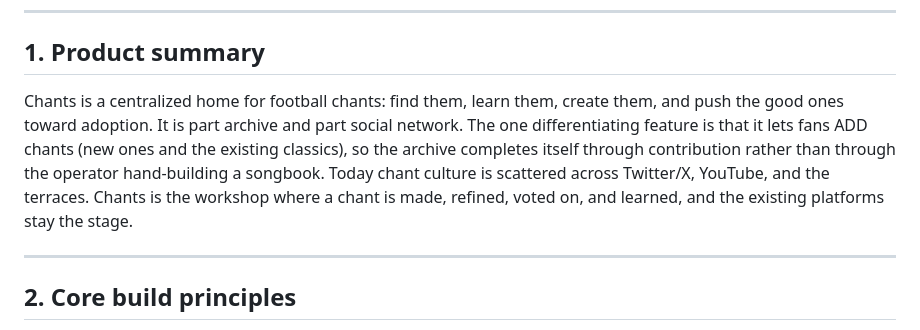
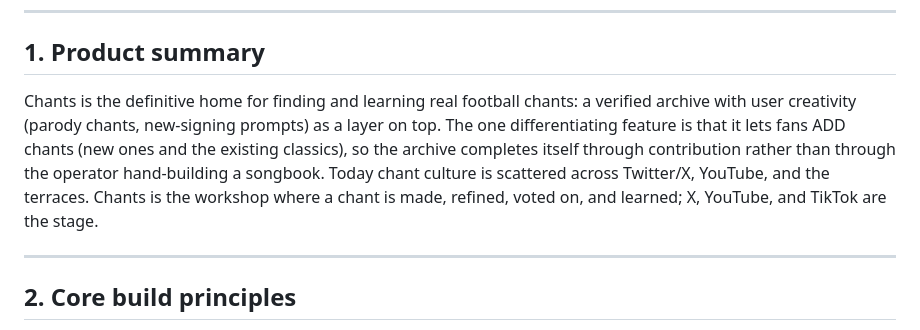
Before and after one commit to andrewbolaji/Chants, a Markdown page: CHANTS_SPEC.md, the part around the change. Rendered like a GitHub page.

```diff
--- a/CHANTS_SPEC.md
+++ b/CHANTS_SPEC.md
@@ -14,7 +14,7 @@ A football supporter, casual to die-hard, who follows a Premier League club clos
 
 ## 1. Product summary
 
-Chants is a centralized home for football chants: find them, learn them, create them, and push the good ones toward adoption. It is part archive and part social network. The one differentiating feature is that it lets fans ADD chants (new ones and the existing classics), so the archive completes itself through contribution rather than through the operator hand-building a songbook. Today chant culture is scattered across Twitter/X, YouTube, and the terraces. Chants is the workshop where a chant is made, refined, voted on, and learned, and the existing platforms stay the stage.
+Chants is the definitive home for finding and learning real football chants: a verified archive with user creativity (parody chants, new-signing prompts) as a layer on top. The one differentiating feature is that it lets fans ADD chants (new ones and the existing classics), so the archive completes itself through contribution rather than through the operator hand-building a songbook. Today chant culture is scattered across Twitter/X, YouTube, and the terraces. Chants is the workshop where a chant is made, refined, voted on, and learned; X, YouTube, and TikTok are the stage.
 
 ---
 
```
Also changed, not shown: DECISIONS.md (+1 -0 lines), WISHLIST.md (+23 -0 lines).
